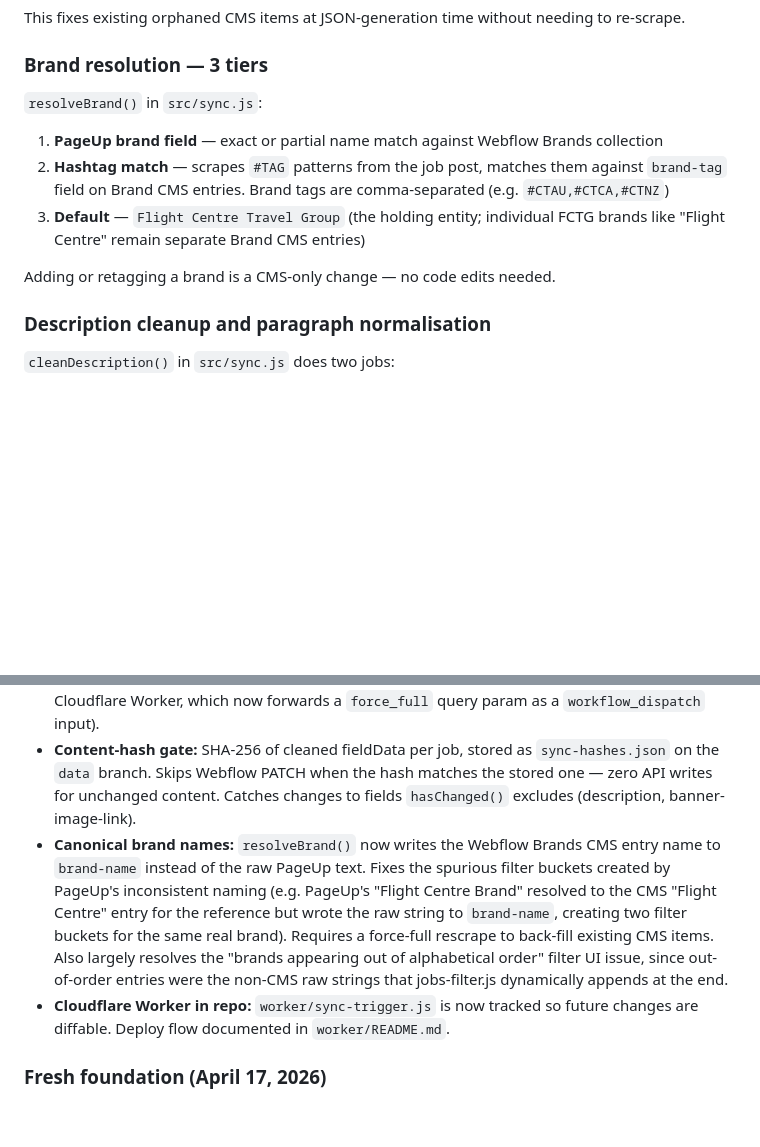
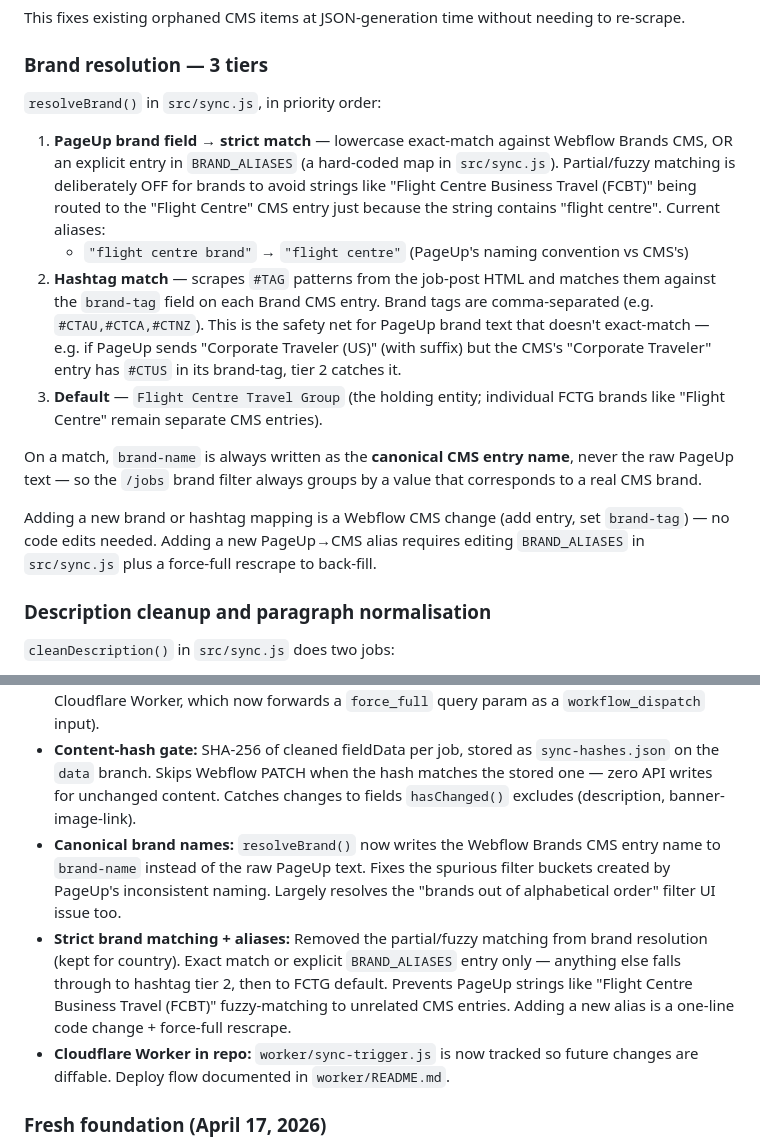
Before and after one commit to The-Uncoders/pageup-webflow-sync, a Markdown page: PROJECT-DOCUMENTATION.md, 2 parts joined by grey strips. GitHub-like rendering; blank space fills up the shorter version.

Commit message:
Document strict brand matching + reaffirm hashtag tier 2
- Brand resolution section now reflects the strict tier 1 (exact +
  BRAND_ALIASES), reaffirms hashtag tier 2 as the safety net for
  non-standard PageUp brand text, and documents the canonical-name
  write.
- Change-history entry for April 23-24 adds the strict-matching bullet
  alongside the canonical-name bullet.

Co-Authored-By: Claude Opus 4.6 (1M context) <noreply@anthropic.com>

```diff
--- a/PROJECT-DOCUMENTATION.md
+++ b/PROJECT-DOCUMENTATION.md
@@ -339,13 +339,16 @@ This fixes existing orphaned CMS items at JSON-generation time without needing t
 
 ### Brand resolution — 3 tiers
 
-`resolveBrand()` in `src/sync.js`:
+`resolveBrand()` in `src/sync.js`, in priority order:
 
-1. **PageUp brand field** — exact or partial name match against Webflow Brands collection
-2. **Hashtag match** — scrapes `#TAG` patterns from the job post, matches them against `brand-tag` field on Brand CMS entries. Brand tags are comma-separated (e.g. `#CTAU,#CTCA,#CTNZ`)
-3. **Default** — `Flight Centre Travel Group` (the holding entity; individual FCTG brands like "Flight Centre" remain separate Brand CMS entries)
+1. **PageUp brand field → strict match** — lowercase exact-match against Webflow Brands CMS, OR an explicit entry in `BRAND_ALIASES` (a hard-coded map in `src/sync.js`). Partial/fuzzy matching is deliberately OFF for brands to avoid strings like "Flight Centre Business Travel (FCBT)" being routed to the "Flight Centre" CMS entry just because the string contains "flight centre". Current aliases:
+   - `"flight centre brand"` → `"flight centre"` (PageUp's naming convention vs CMS's)
+2. **Hashtag match** — scrapes `#TAG` patterns from the job-post HTML and matches them against the `brand-tag` field on each Brand CMS entry. Brand tags are comma-separated (e.g. `#CTAU,#CTCA,#CTNZ`). This is the safety net for PageUp brand text that doesn't exact-match — e.g. if PageUp sends "Corporate Traveler (US)" (with suffix) but the CMS's "Corporate Traveler" entry has `#CTUS` in its brand-tag, tier 2 catches it.
+3. **Default** — `Flight Centre Travel Group` (the holding entity; individual FCTG brands like "Flight Centre" remain separate CMS entries).
 
-Adding or retagging a brand is a CMS-only change — no code edits needed.
+On a match, `brand-name` is always written as the **canonical CMS entry name**, never the raw PageUp text — so the `/jobs` brand filter always groups by a value that corresponds to a real CMS brand.
+
+Adding a new brand or hashtag mapping is a Webflow CMS change (add entry, set `brand-tag`) — no code edits needed. Adding a new PageUp→CMS alias requires editing `BRAND_ALIASES` in `src/sync.js` plus a force-full rescrape to back-fill.
 
 ### Description cleanup and paragraph normalisation
 
@@ -706,7 +709,8 @@ Shows local sync-log plus CI sync-log (fetched from `@data/sync-log.json`), with
 - **Bullet-point normalisation:** `cleanDescription()` wraps bare `<li>` (outside any `<ul>`/`<ol>`) in its own `<ul>` using a negative-lookbehind regex; the adjacent-list merge then consolidates fragments into one cohesive `<ul>`. Also fixed a regex bug where the merge was producing nested `<ul>`s instead of merged flat lists.
 - **Force-full mode:** `SYNC_FORCE_FULL=true` bypasses the listing-level diff. Triggered by a new daily 02:00 UTC cron and by the dashboard's new "Force Full Rescrape" button (via the existing Cloudflare Worker, which now forwards a `force_full` query param as a `workflow_dispatch` input).
 - **Content-hash gate:** SHA-256 of cleaned fieldData per job, stored as `sync-hashes.json` on the `data` branch. Skips Webflow PATCH when the hash matches the stored one — zero API writes for unchanged content. Catches changes to fields `hasChanged()` excludes (description, banner-image-link).
-- **Canonical brand names:** `resolveBrand()` now writes the Webflow Brands CMS entry name to `brand-name` instead of the raw PageUp text. Fixes the spurious filter buckets created by PageUp's inconsistent naming (e.g. PageUp's "Flight Centre Brand" resolved to the CMS "Flight Centre" entry for the reference but wrote the raw string to `brand-name`, creating two filter buckets for the same real brand). Requires a force-full rescrape to back-fill existing CMS items. Also largely resolves the "brands appearing out of alphabetical order" filter UI issue, since out-of-order entries were the non-CMS raw strings that jobs-filter.js dynamically appends at the end.
+- **Canonical brand names:** `resolveBrand()` now writes the Webflow Brands CMS entry name to `brand-name` instead of the raw PageUp text. Fixes the spurious filter buckets created by PageUp's inconsistent naming. Largely resolves the "brands out of alphabetical order" filter UI issue too.
+- **Strict brand matching + aliases:** Removed the partial/fuzzy matching from brand resolution (kept for country). Exact match or explicit `BRAND_ALIASES` entry only — anything else falls through to hashtag tier 2, then to FCTG default. Prevents PageUp strings like "Flight Centre Business Travel (FCBT)" fuzzy-matching to unrelated CMS entries. Adding a new alias is a one-line code change + force-full rescrape.
 - **Cloudflare Worker in repo:** `worker/sync-trigger.js` is now tracked so future changes are diffable. Deploy flow documented in `worker/README.md`.
 
 ### Fresh foundation (April 17, 2026)
```
